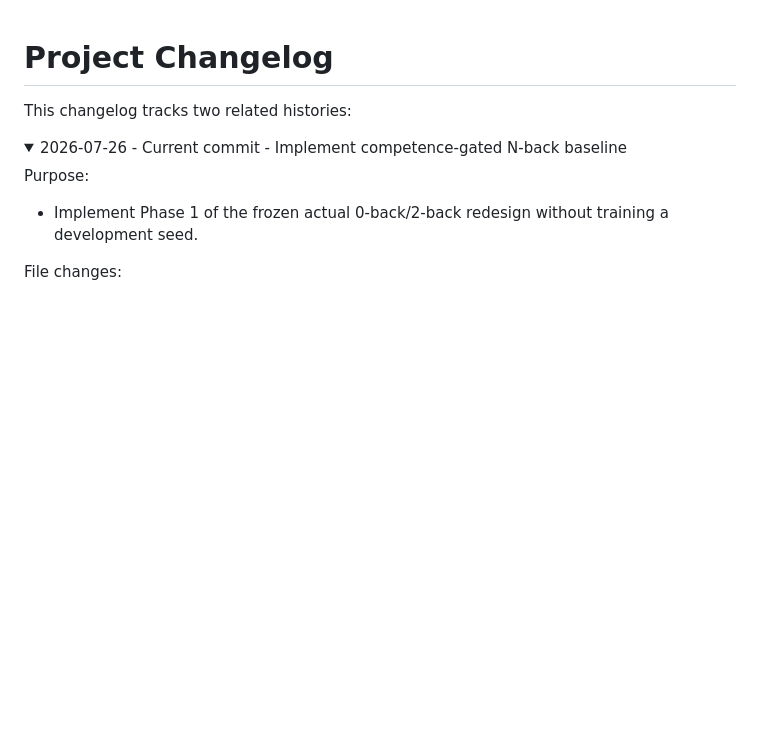
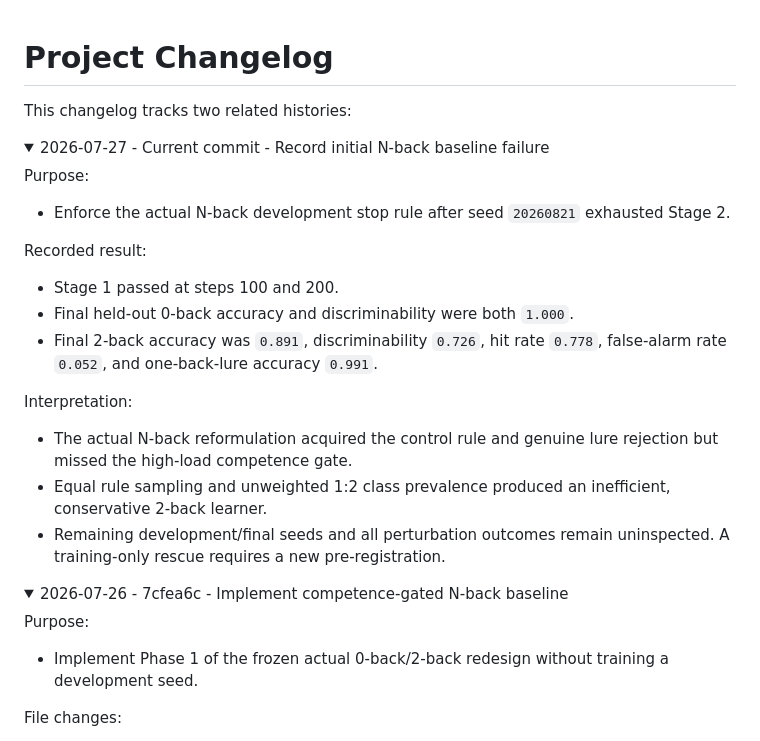
Before and after one commit to BobRice1/working-memory-rnn, a Markdown page: docs/changelog.md, the part around the change. Rendered like a GitHub page; folded sections open; blank space fills up the shorter version.

Commit message:
Record initial N-back baseline failure

```diff
--- a/docs/changelog.md
+++ b/docs/changelog.md
@@ -3,7 +3,33 @@
 This changelog tracks two related histories:
 
 <details>
-<summary>2026-07-26 - Current commit - Implement competence-gated N-back baseline</summary>
+<summary>2026-07-27 - Current commit - Record initial N-back baseline failure</summary>
+
+Purpose:
+
+- Enforce the actual N-back development stop rule after seed `20260821`
+  exhausted Stage 2.
+
+Recorded result:
+
+- Stage 1 passed at steps 100 and 200.
+- Final held-out 0-back accuracy and discriminability were both `1.000`.
+- Final 2-back accuracy was `0.891`, discriminability `0.726`, hit rate
+  `0.778`, false-alarm rate `0.052`, and one-back-lure accuracy `0.991`.
+
+Interpretation:
+
+- The actual N-back reformulation acquired the control rule and genuine lure
+  rejection but missed the high-load competence gate.
+- Equal rule sampling and unweighted 1:2 class prevalence produced an
+  inefficient, conservative 2-back learner.
+- Remaining development/final seeds and all perturbation outcomes remain
+  uninspected. A training-only rescue requires a new pre-registration.
+
+</details>
+
+<details>
+<summary>2026-07-26 - 7cfea6c - Implement competence-gated N-back baseline</summary>
 
 Purpose:
 
```
Also changed, not shown: docs/preregistration/nback_initial_baseline_audit.md (added, +99 -0 lines).
